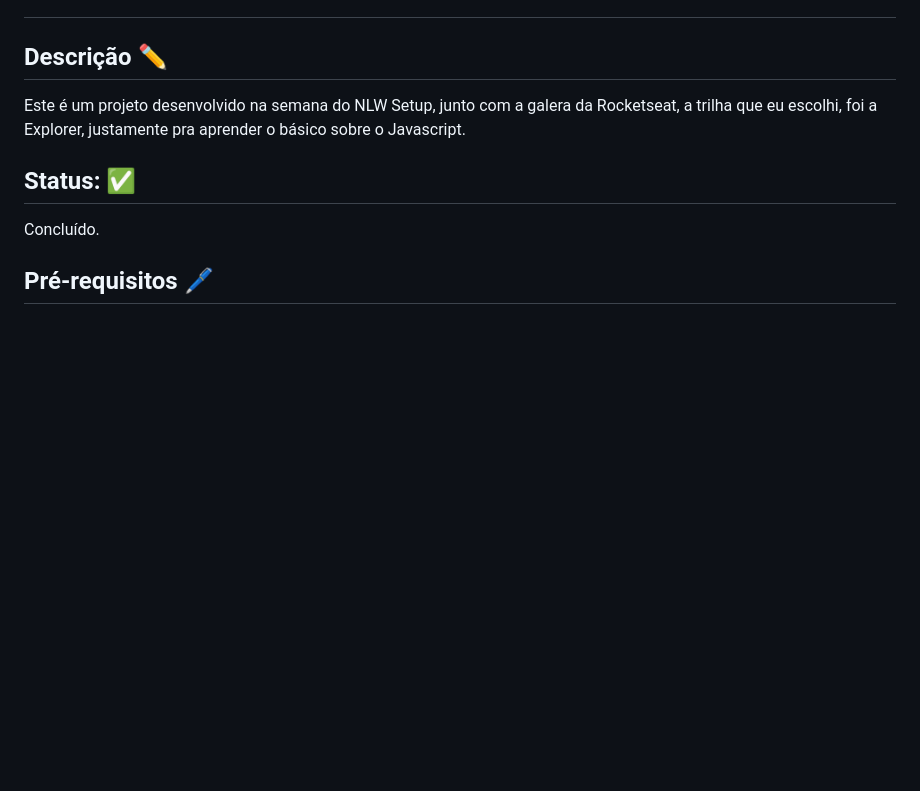
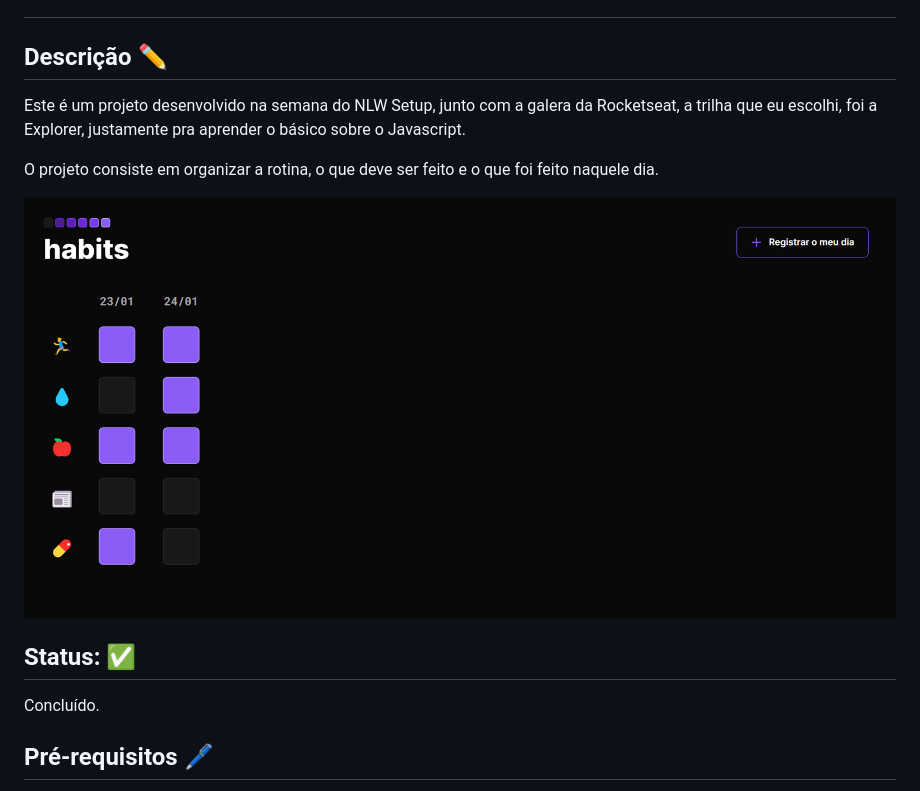
Before and after one commit to guilhermesouza11/nlw-setup-explorer, a Markdown page: README.md, the part around the change. Rendered like a GitHub page; pictures changed too: assets/nlw-habits-project.png (added); blank space fills up the shorter version.

Commit message:
Adicionando imagem ao README.md

```diff
--- a/README.md
+++ b/README.md
@@ -4,6 +4,11 @@
 
 Este é um projeto desenvolvido na semana do NLW Setup, junto com a galera da Rocketseat, a trilha que eu escolhi, foi a Explorer, justamente pra aprender o básico sobre o Javascript.
 
+O projeto consiste em organizar a rotina, o que deve ser feito e o que foi feito naquele dia.
+
+<p align="center">
+    <img alt="projeto Habits" src="./assets/nlw-habits-project.png">
+</p>
 
 
 ## Status: ✅
```
